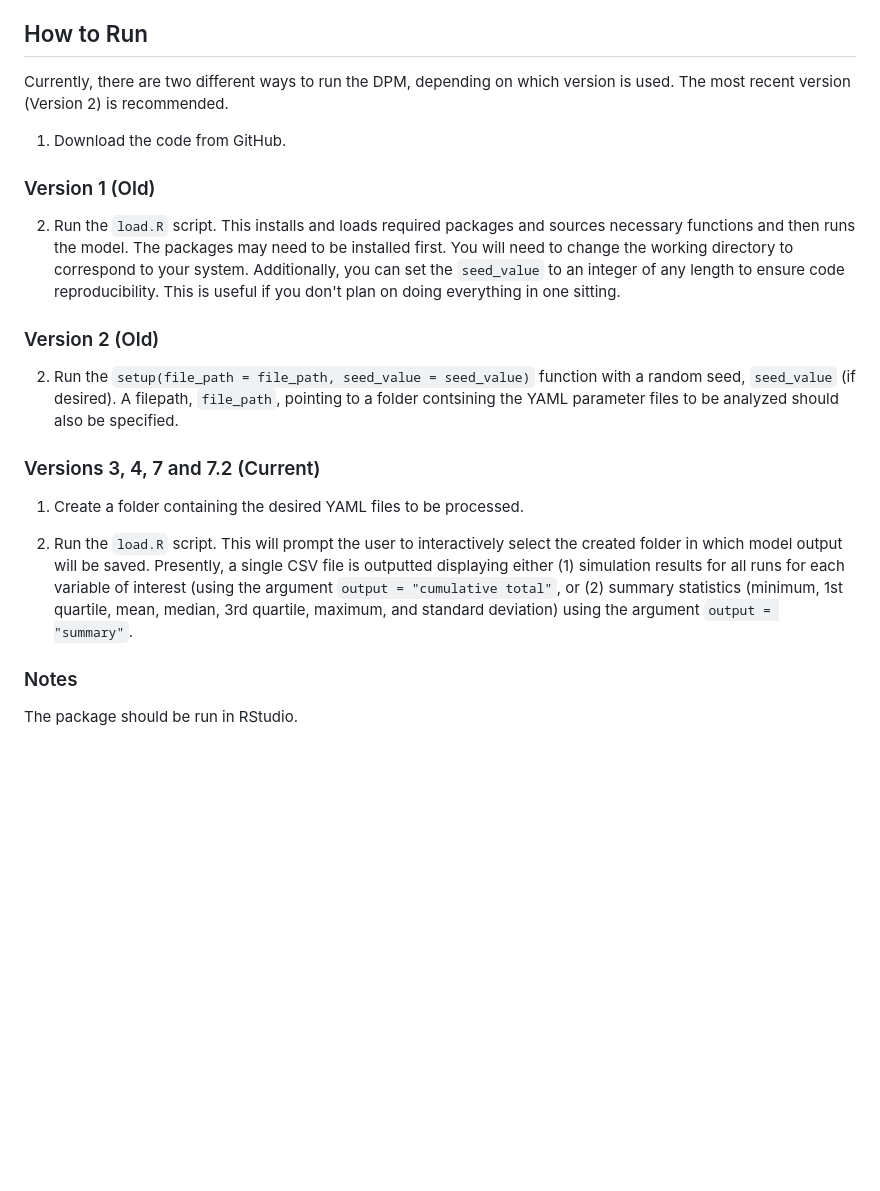
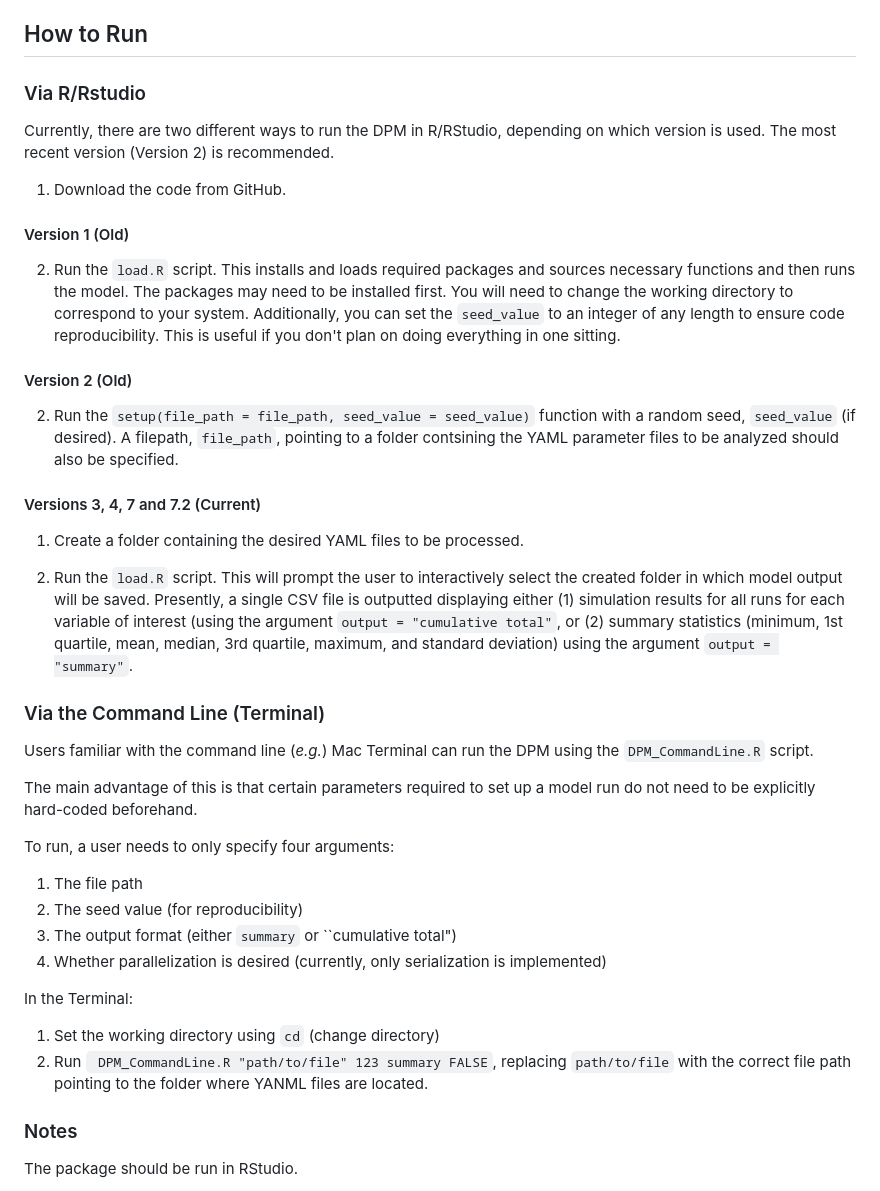
Before and after one commit to GBADsInformatics/GBADsDPM.R, a Markdown page: README.md, the part around the change. GitHub-like rendering; blank space fills up the shorter version.

````diff
--- a/README.md
+++ b/README.md
@@ -67,23 +67,43 @@ The GBADs R package comprises three main functions:
 
 ## How to Run
 
-Currently, there are two different ways to run the DPM, depending on which version is used. The most recent version (Version 2) is recommended.
+### Via R/Rstudio
+
+Currently, there are two different ways to run the DPM in R/RStudio, depending on which version is used. The most recent version (Version 2) is recommended.
 
 1. Download the code from GitHub.
 
-### Version 1 (Old)
+#### Version 1 (Old)
 
 2. Run the `load.R` script. This installs and loads required packages and sources necessary functions and then runs the model. The packages may need to be installed first. You will need to change the working directory to correspond to your system. Additionally, you can set the `seed_value` to an integer of any length to ensure code reproducibility. This is useful if you don't plan on doing everything in one sitting.
 
-### Version 2 (Old)
+#### Version 2 (Old)
 
 2. Run the ```setup(file_path = file_path, seed_value = seed_value)``` function with a random seed, `seed_value` (if desired). A filepath, `file_path`, pointing to a folder contsining the YAML parameter files to be analyzed should also be specified.
 
-### Versions 3, 4, 7 and 7.2 (Current)
+#### Versions 3, 4, 7 and 7.2 (Current)
 
 1. Create a folder containing the desired YAML files to be processed.
 
 2. Run the `load.R` script. This will prompt the user to interactively select the created folder in which model output will be saved. Presently, a single CSV file is outputted displaying either (1) simulation results for all runs for each variable of interest (using the argument `output = "cumulative total"`, or (2) summary statistics (minimum, 1st quartile, mean, median, 3rd quartile, maximum, and standard deviation) using the argument `output = "summary"`.
+
+### Via the Command Line (Terminal)
+
+Users familiar with the command line (*e.g.*) Mac Terminal can run the DPM using the ```DPM_CommandLine.R``` script.
+
+The main advantage of this is that certain parameters required to set up a model run do not need to be explicitly hard-coded beforehand.
+
+To run, a user needs to only specify four arguments:
+
+1. The file path
+2. The seed value (for reproducibility)
+3. The output format (either ``summary`` or ``cumulative total")
+4. Whether parallelization is desired (currently, only serialization is implemented)
+
+In the Terminal:
+
+1. Set the working directory using ```cd``` (change directory)
+2. Run ``` DPM_CommandLine.R "path/to/file" 123 summary FALSE```, replacing ```path/to/file``` with the correct file path pointing to the folder where YANML files are located.
 
 ### Notes
 
````
